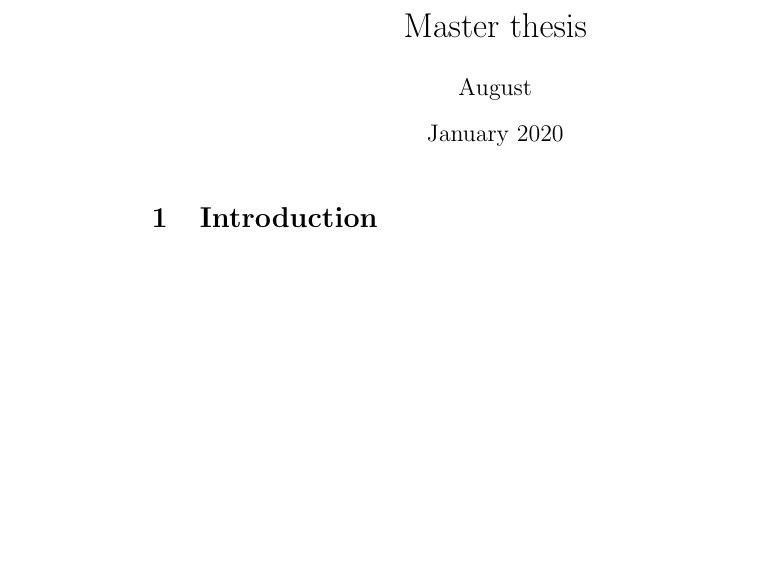
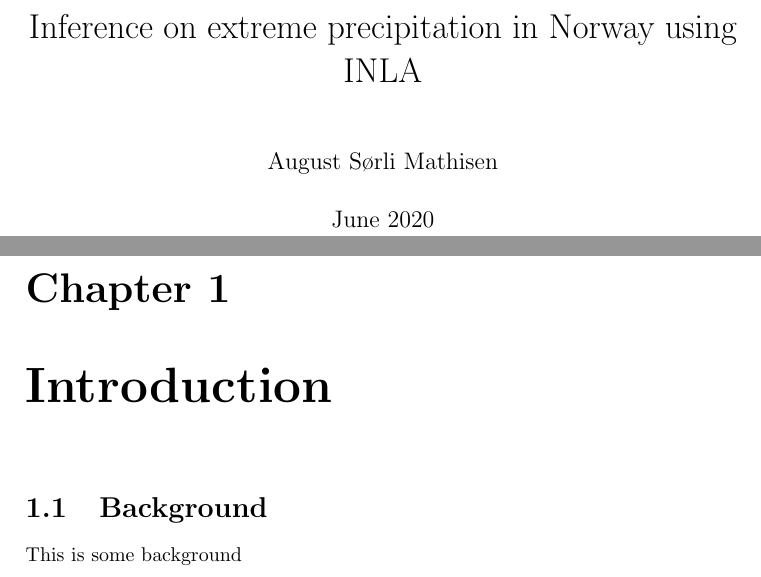
Before and after one commit to augustsm/Master-thesis, a LaTeX book (main.tex, which reads text/docsetup.tex): part of the page before the commit and two parts of pages 1 and 3 of 3 after it, the two joined at a grey line, cut at the place of the change, the shorter picture padded with empty space. Compiled offline with pdfLaTeX.

Commit message:
Updates from Overleaf

```diff
--- a/main.tex
+++ b/main.tex
@@ -3,12 +3,19 @@
 
-\title{Master thesis}
-\author{August }
-\date{January 2020}
+\input{text/docsetup.tex}
+
+
+\title{Inference on extreme precipitation in Norway using INLA}
+\author{August Sørli Mathisen}
+\date{June 2020}
 
 \begin{document}
 
+
 \maketitle
 
-\section{Introduction}
+\chapter{Introduction}
+
+\section{Background}
+This is some background
 
 \end{document}
--- /dev/null
+++ b/text/docsetup.tex
@@ -0,0 +1,5 @@
+\usepackage[utf8]{inputenc}
+\usepackage{graphicx}
+\usepackage{amsmath}
+\usepackage{todonotes}
+\usepackage{amssymb}
```
Also changed, not shown: main.tex (4 more changed lines).
